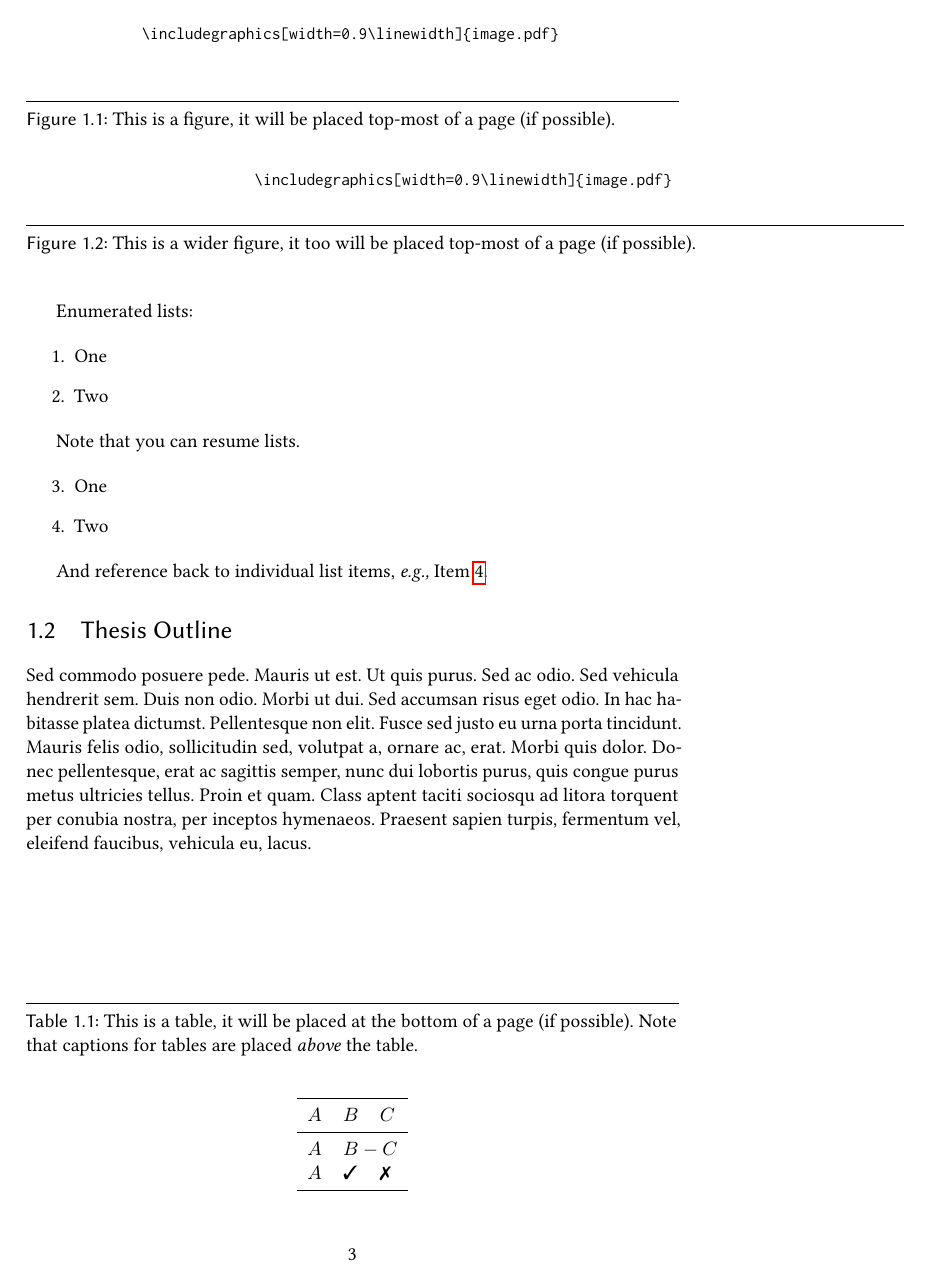
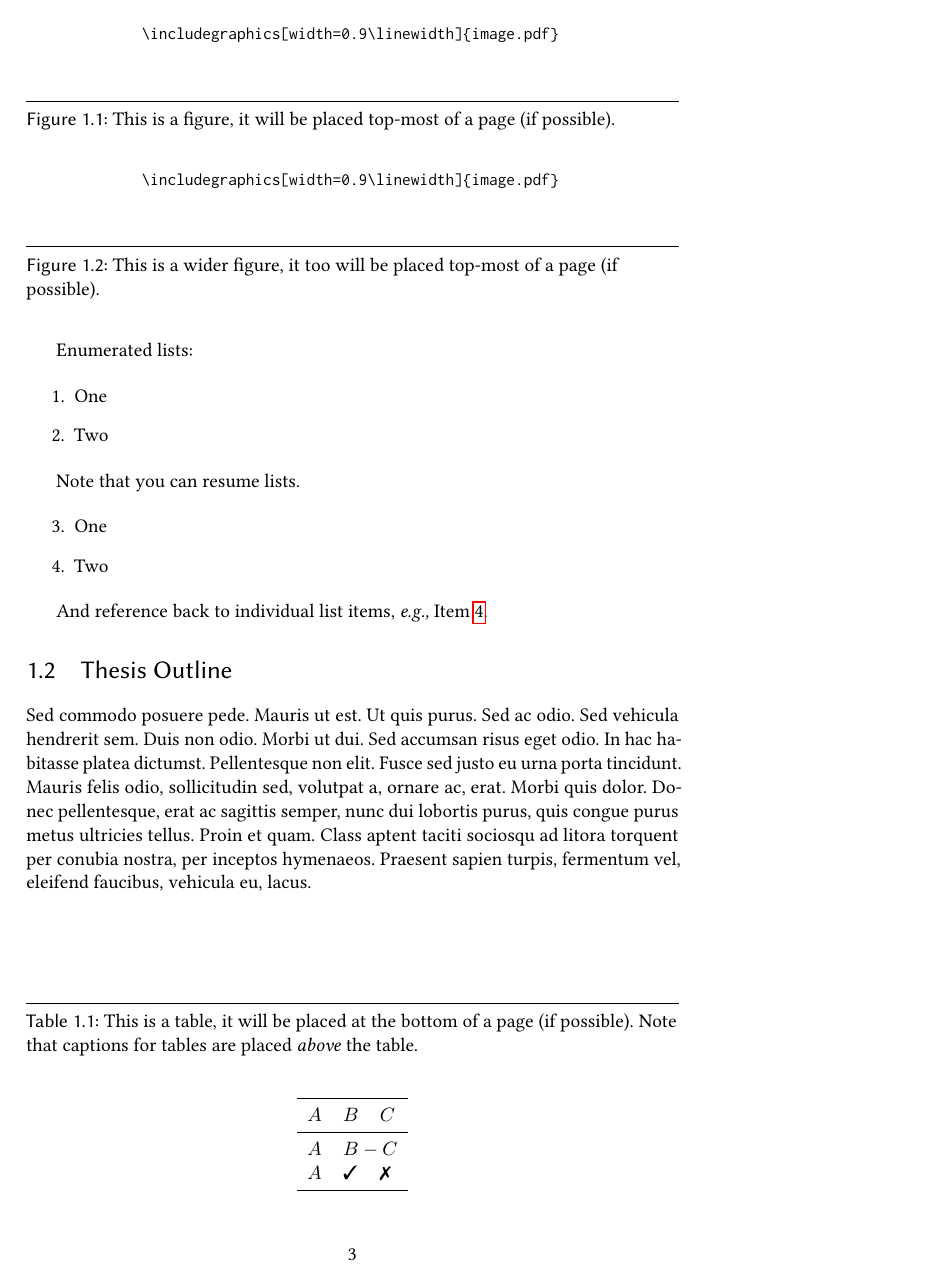
Before and after one commit to TobiasWrigstad/thesis-template, a LaTeX thesis (main.tex): page 11 of 25. Compiled offline with pdfLaTeX.

Commit message:
Deprecating starred versions of figure, table, and listing

```diff
--- a/main.tex
+++ b/main.tex
@@ -59,38 +59,41 @@
 
 \renewenvironment{figure*}[1][]{%
   \begin{figure}[#1]%
-    \checkoddpage%
-    \ifoddpage%
-      \begin{adjustwidth}{0cm}{-45mm}%%
-    \else%
-      \begin{adjustwidth}{-45mm}{0cm}%%
-    \fi%
+    % This feature is deprecated for now
+    % \checkoddpage%
+    % \ifoddpage%
+    %   \begin{adjustwidth}{0cm}{-45mm}%%
+    % \else%
+    %   \begin{adjustwidth}{-45mm}{0cm}%%
+    % \fi%
     }{%
-    \end{adjustwidth}%
+    % \end{adjustwidth}%
   \end{figure}}
 
 \renewenvironment{table*}[1][]{%
   \begin{table}[#1]%
-    \checkoddpage%
-    \ifoddpage%
-      \begin{adjustwidth}{0cm}{-45mm}%%
-    \else%
-      \begin{adjustwidth}{-45mm}{0cm}%%
-    \fi%
+    % This feature is deprecated for now
+    % \checkoddpage%
+    % \ifoddpage%
+    %   \begin{adjustwidth}{0cm}{-45mm}%%
+    % \else%
+    %   \begin{adjustwidth}{-45mm}{0cm}%%
+    % \fi%
     }{%
-    \end{adjustwidth}%
+    % \end{adjustwidth}%
   \end{table}}
 
 \renewenvironment{listing*}[1][]{%
   \begin{listing}[#1]%
-    \checkoddpage%
-    \ifoddpage%
-      \begin{adjustwidth}{0cm}{-45mm}%%
-    \else%
-      \begin{adjustwidth}{-45mm}{0cm}%%
-    \fi%
+    % This feature is deprecated for now
+    % \checkoddpage%
+    % \ifoddpage%
+    %   \begin{adjustwidth}{0cm}{-45mm}%%
+    % \else%
+    %   \begin{adjustwidth}{-45mm}{0cm}%%
+    % \fi%
     }{%
-    \end{adjustwidth}%
+    % \end{adjustwidth}%
   \end{listing}}
 
 %% == Code =======================================================
```
